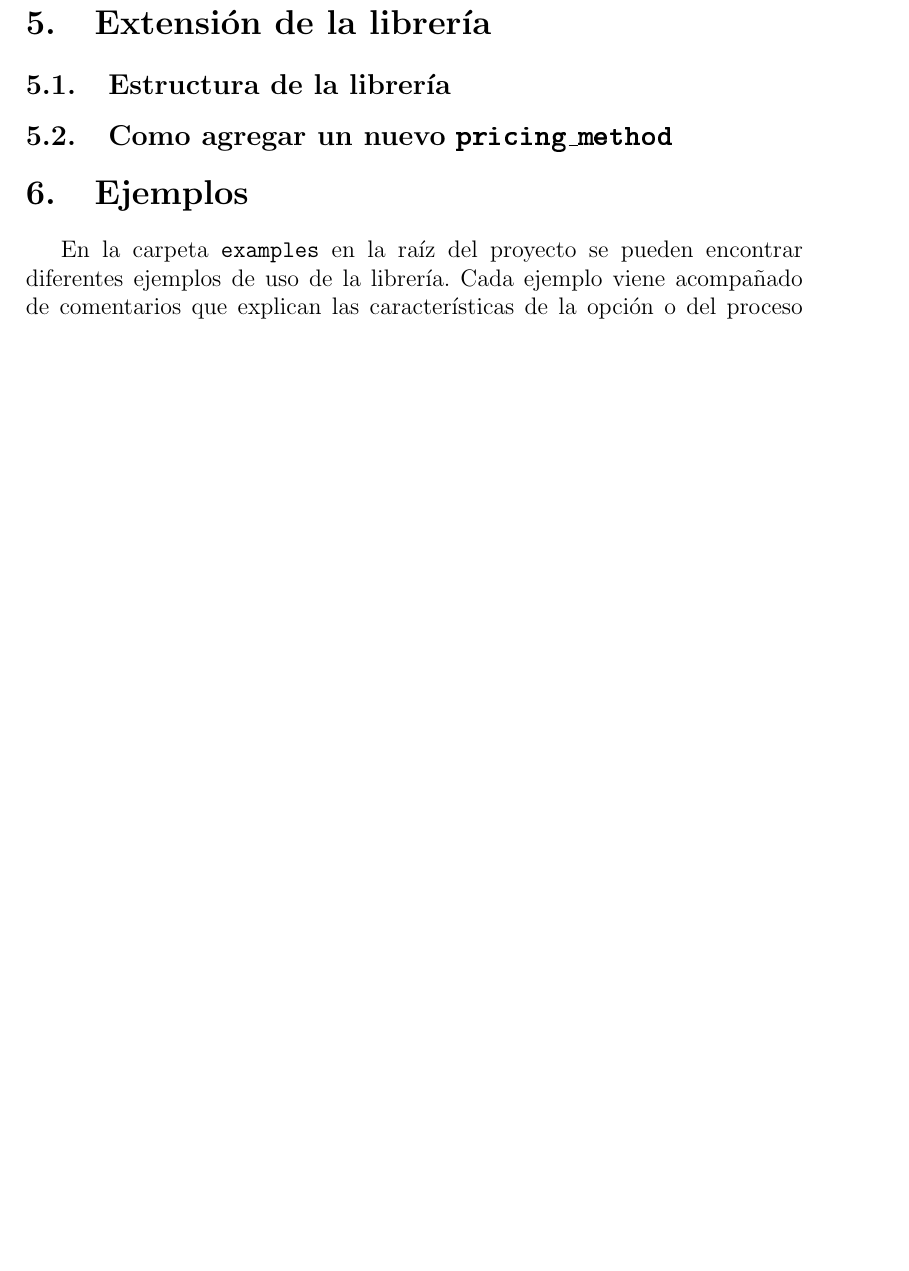
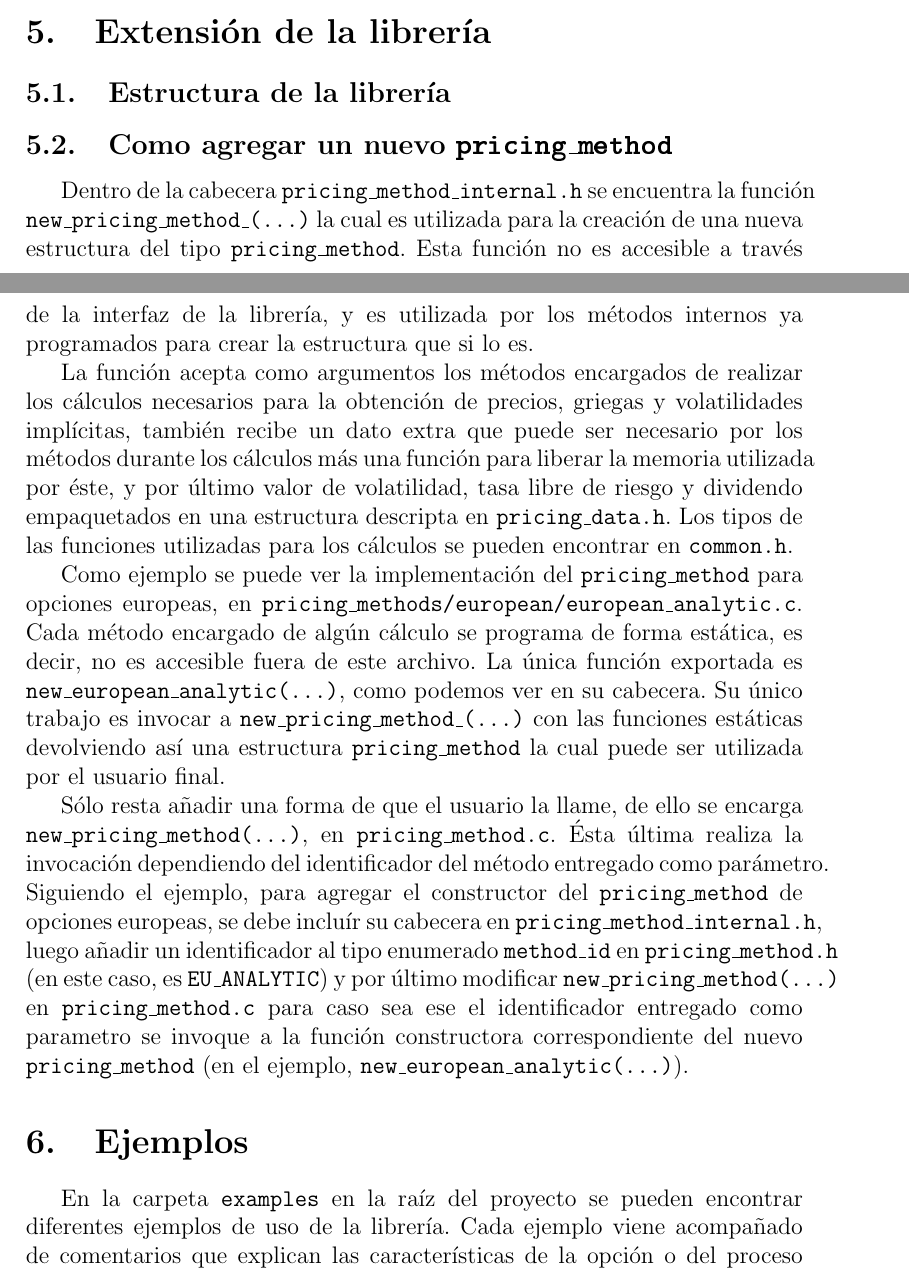
Before and after one commit to jgalat/libop-doc, a LaTeX document (manual.tex): part of page 17 of 17 before the commit and two parts of pages 16 and 17 of 17 after it, the two joined at a grey line, cut so that both start at the same text, the shorter picture padded with empty space. Compiled offline with pdfLaTeX.

Commit message:
How to add new pm

```diff
--- a/manual.tex
+++ b/manual.tex
@@ -639,7 +639,37 @@
 
 \section{Extensión de la librería}
 	\subsection{Estructura de la librería}
+
 	\subsection{Como agregar un nuevo \texttt{pricing\_method}}
+		Dentro de la cabecera \texttt{pricing\_method\_internal.h} se encuentra
+		la función \texttt{new\_pricing\_method\_(...)} la cual es utilizada
+		para la creación de una nueva estructura del tipo \texttt{pricing\_method}.
+		Esta función no es accesible a través de la interfaz de la librería, y es utilizada
+		por los métodos internos ya programados para crear la estructura que si lo es.
+
+		La función acepta como argumentos los métodos encargados de realizar los cálculos
+		necesarios para la obtención de precios, griegas y volatilidades implícitas, también recibe un dato
+		extra que puede ser necesario por los métodos durante los cálculos más una función para liberar
+		la memoria utilizada por éste, y por último valor de volatilidad, tasa libre de riesgo y dividendo
+		empaquetados en una estructura descripta en \texttt{pricing\_data.h}. Los tipos de las funciones
+		utilizadas para los cálculos se pueden encontrar en \texttt{common.h}.
+
+		Como ejemplo se puede ver la implementación del \texttt{pricing\_method} para opciones europeas,
+		en \texttt{pricing\_methods/european/european\_analytic.c}. Cada método encargado de algún cálculo
+		se programa de forma estática, es decir, no es accesible fuera de este archivo. La única
+		función exportada es \texttt{new\_european\_analytic(...)}, como podemos ver en su cabecera.
+		Su único trabajo es invocar a \texttt{new\_pricing\_method\_(...)} con las funciones estáticas
+		devolviendo así una estructura \texttt{pricing\_method} la cual puede ser utilizada por el usuario final.
+
+		Sólo resta añadir una forma de que el usuario la llame, de ello se encarga \texttt{new\_pricing\_method(...)},
+		en \texttt{pricing\_method.c}. Ésta última realiza la invocación dependiendo del identificador del método
+		entregado como parámetro. Siguiendo el ejemplo, para agregar el constructor del \texttt{pricing\_method} de
+		opciones europeas, se debe incluír su cabecera en \texttt{pricing\_method\_internal.h}, luego
+		añadir un identificador al tipo enumerado \texttt{method\_id} en \texttt{pricing\_method.h} (en este caso,
+		es \texttt{EU\_ANALYTIC}) y por último modificar \texttt{new\_pricing\_method(...)}
+		en \texttt{pricing\_method.c} para caso sea ese el identificador entregado como parametro se invoque a
+		la función constructora correspondiente del nuevo \texttt{pricing\_method} (en el ejemplo,
+		\texttt{new\_european\_analytic(...)}).
 
 \section{Ejemplos}
 	En la carpeta \texttt{examples} en la raíz del proyecto se pueden encontrar diferentes ejemplos
```
